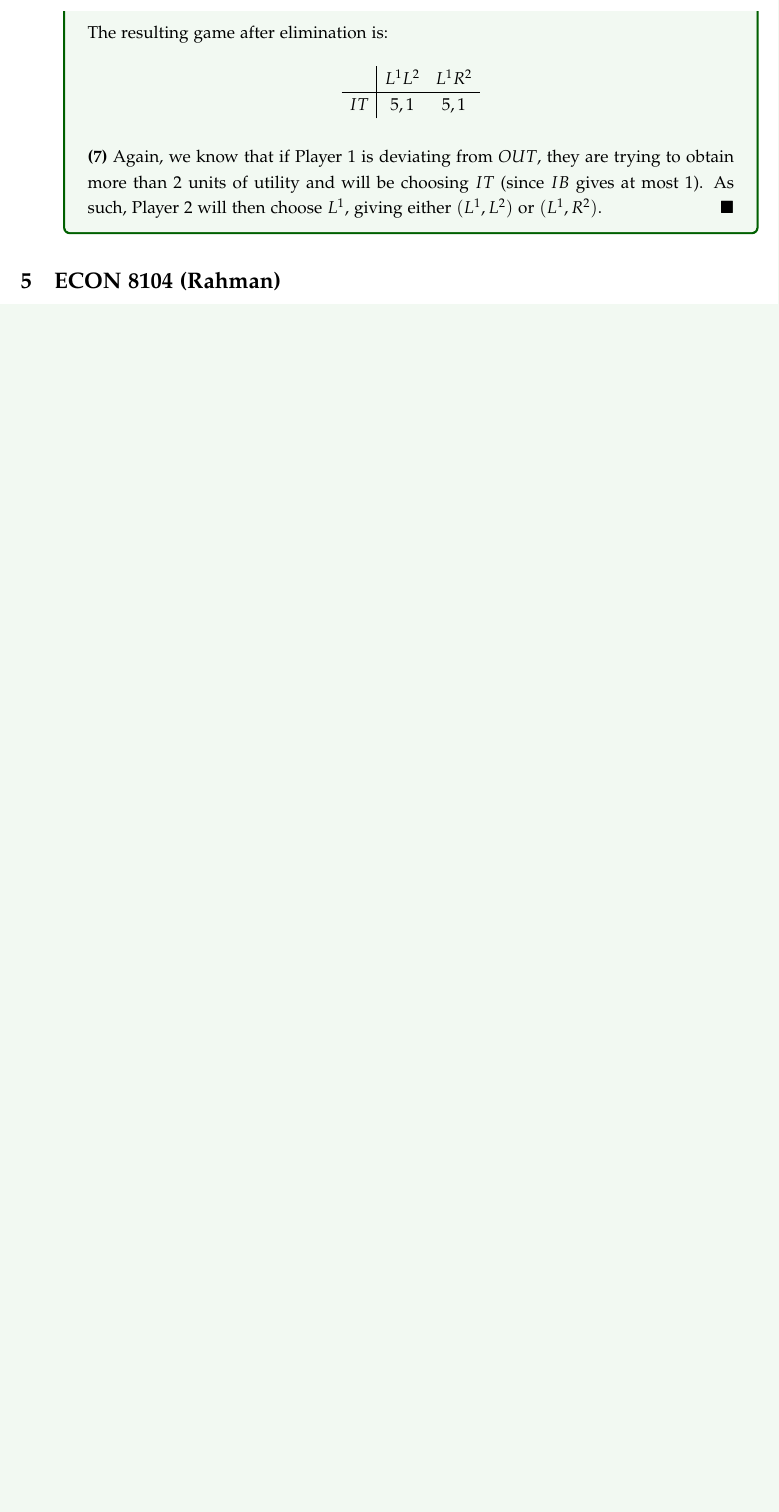
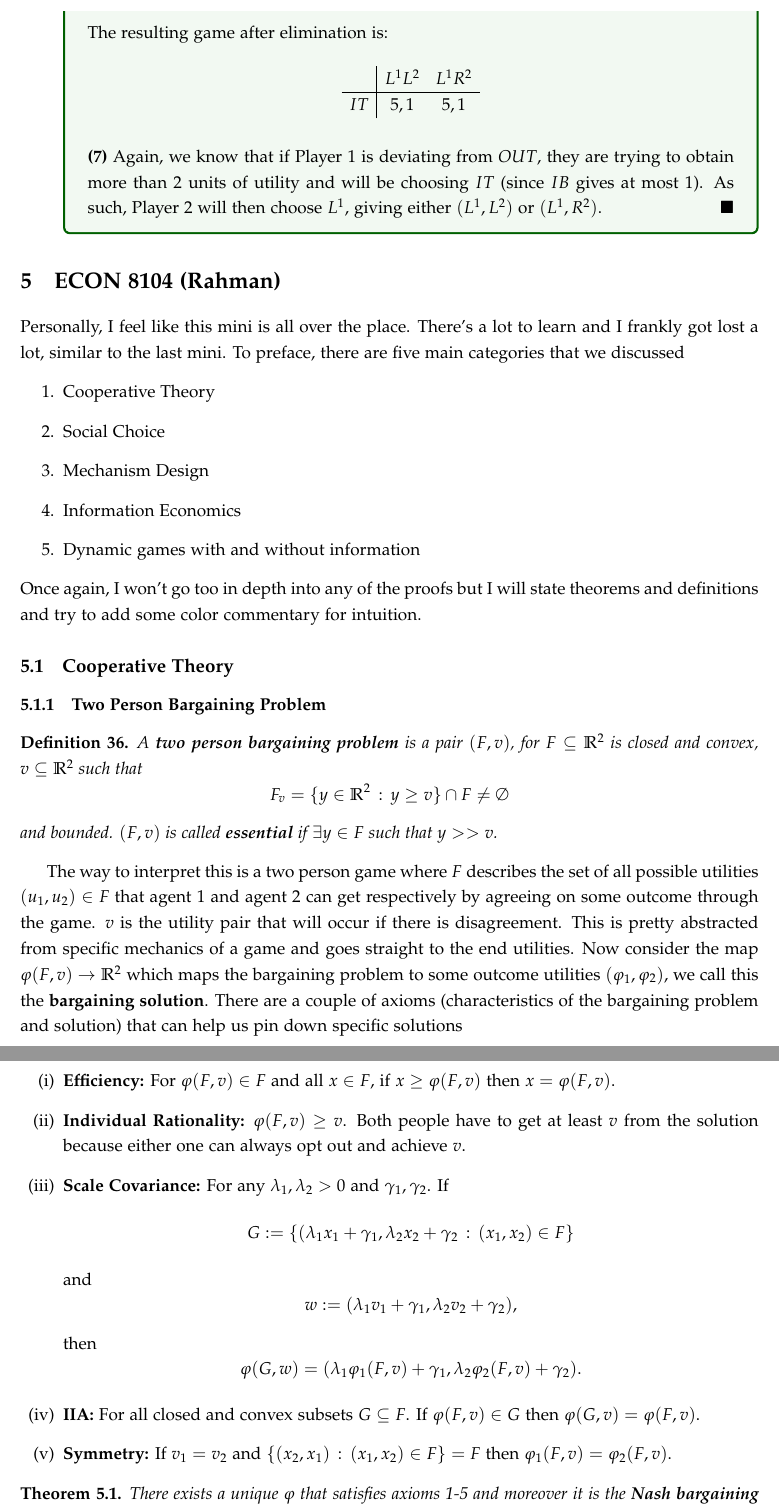
Before and after one commit to pranay-gundam/PhD-Economics-Coursework, a LaTeX document (Micro-Minnesota/Micro_Notes.tex): part of page 30 of 30 before the commit and two parts of pages 30 and 31 of 32 after it, the two joined at a grey line, cut so that both start at the same text, the shorter picture padded with empty space. Compiled offline with pdfLaTeX.

Commit message:
4/23 morning update

```diff
--- a/Micro-Minnesota/Micro_Notes.tex
+++ b/Micro-Minnesota/Micro_Notes.tex
@@ -988,3 +988,28 @@ either $(L^1, L^2)$ or $(L^1, R^2)$.
 \end{enumerate}
 
 \section{ECON 8104 (Rahman)}
+Personally, I feel like this mini is all over the place. There's a lot to learn and I frankly got lost a lot, similar to the last mini. To preface, there are five main categories that we discussed
+\begin{enumerate}
+\item Cooperative Theory
+\item Social Choice
+\item Mechanism Design
+\item Information Economics
+\item Dynamic games with and without information
+\end{enumerate}
+Once again, I won't go too in depth into any of the proofs but I will state theorems and definitions and try to add some color commentary for intuition.
+
+\subsection{Cooperative Theory}
+\subsubsection{Two Person Bargaining Problem}
+\begin{definition}
+A \textbf{two person bargaining problem} is a pair $(F,v)$, for $F\subseteq \mathbb{R}^2$ is closed and convex, $v \subseteq \mathbb{R}^2$ such that $$F_v = \{y\in \mathbb{R}^2\,:\, y \geq v\}\cap F \neq \emptyset$$ and bounded. $(F,v)$ is called \textbf{essential} if $\exists y\in F$ such that $y >> v$.
+\end{definition}
+The way to interpret this is a two person game where $F$ describes the set of all possible utilities $(u_1, u_2)\in F$ that agent 1 and agent 2 can get respectively by agreeing on some outcome through the game. $v$ is the utility pair that will occur if there is disagreement. This is pretty abstracted from specific mechanics of a game and goes straight to the end utilities. Now consider the map $\varphi(F,v) \to \mathbb{R}^2$ which maps the bargaining problem to some outcome utilities $(\varphi_1, \varphi_2)$, we call this the \textbf{bargaining solution}. There are a couple of axioms (characteristics of the bargaining problem and solution) that can help us pin down specific solutions
+\begin{enumerate}[label = (\roman*)]
+\item \textbf{Efficiency:} For $\varphi(F, v) \in F$ and all $x\in F$, if $x \geq \varphi(F, v)$ then $x = \varphi (F, v)$.
+\item \textbf{Individual Rationality:} $\varphi(F, v) \geq v$. Both people have to get at least $v$ from the solution because either one can always opt out and achieve $v$.
+\item \textbf{Scale Covariance:} For any $\lambda_1, \lambda_2 > 0$ and $\gamma_1, \gamma_2$. If $$G := \{(\lambda_1 x_1 + \gamma_1, \lambda_2x_2 + \gamma_2\,:\,(x_1, x_2)\in F\}$$and $$w:= (\lambda_1 v_1 + \gamma_1, \lambda_2 v_2 + \gamma_2),$$then $$\varphi(G, w) = (\lambda_1 \varphi_1(F,v) + \gamma_1, \lambda_2\varphi_2(F, v) + \gamma_2).$$
+\item \textbf{IIA:} For all closed and convex subsets $G \subseteq F$. If $\varphi(F, v) \in G$ then $\varphi(G,v) = \varphi(F, v)$.
+\item \textbf{Symmetry:} If $v_1 = v_2$ and $\{(x_2, x_1)\,:\,(x_1, x_2)\in F\} = F$ then $\varphi_1(F, v) = \varphi_2(F, v)$.
+\end{enumerate}
+\begin{theorem}
+There exists a unique $\varphi$ that satisfies axioms 1-5 and moreover it is the \textbf{Nash bargaining solution} $$\varphi(F, v) \in \arg\max_{x\in F,\,x\geq v}(x_1 - v_1)(x_2 - v_2).$$
@@ -990,0 +1024 @@ either $(L^1, L^2)$ or $(L^1, R^2)$.
+\item \textbf{Utilitarian solution:} Selects the pareto point $\varphi^U(F,v) = (x_1, x_2)$ from $(F,v)$ such that $$x_1 + x_2 = \max_{y\in F}y_1 + y_2$$
```
Also changed, not shown: Micro-Minnesota/Micro_Notes.pdf, Micro-Minnesota/Micro_Notes.tex (49 more changed lines).
